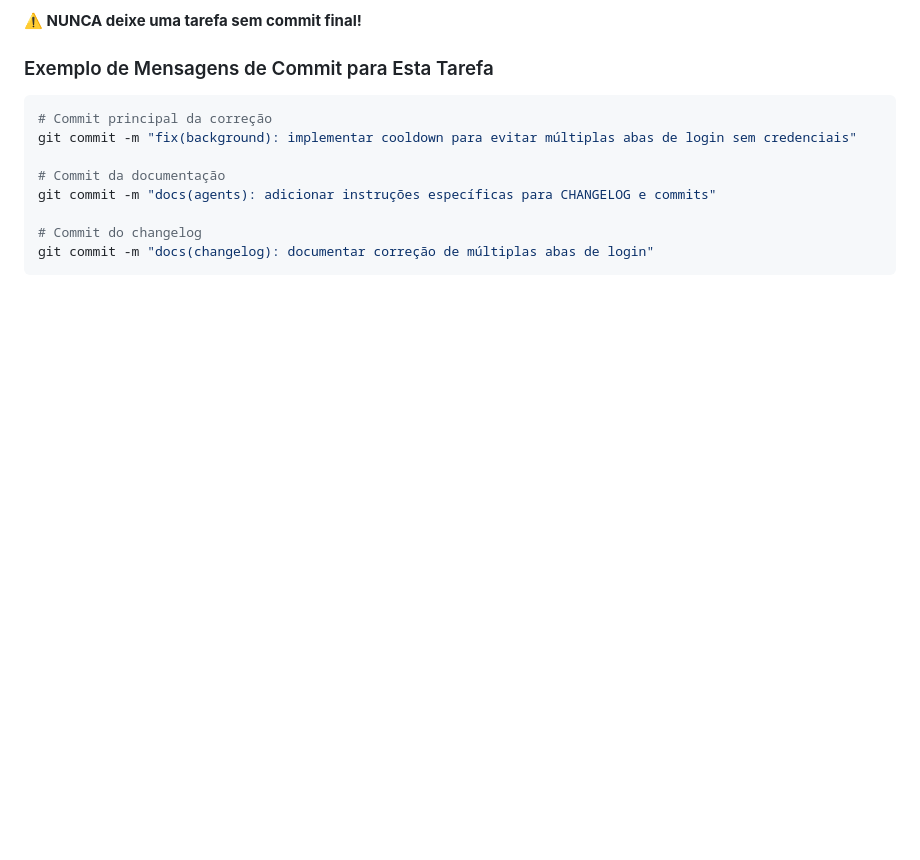
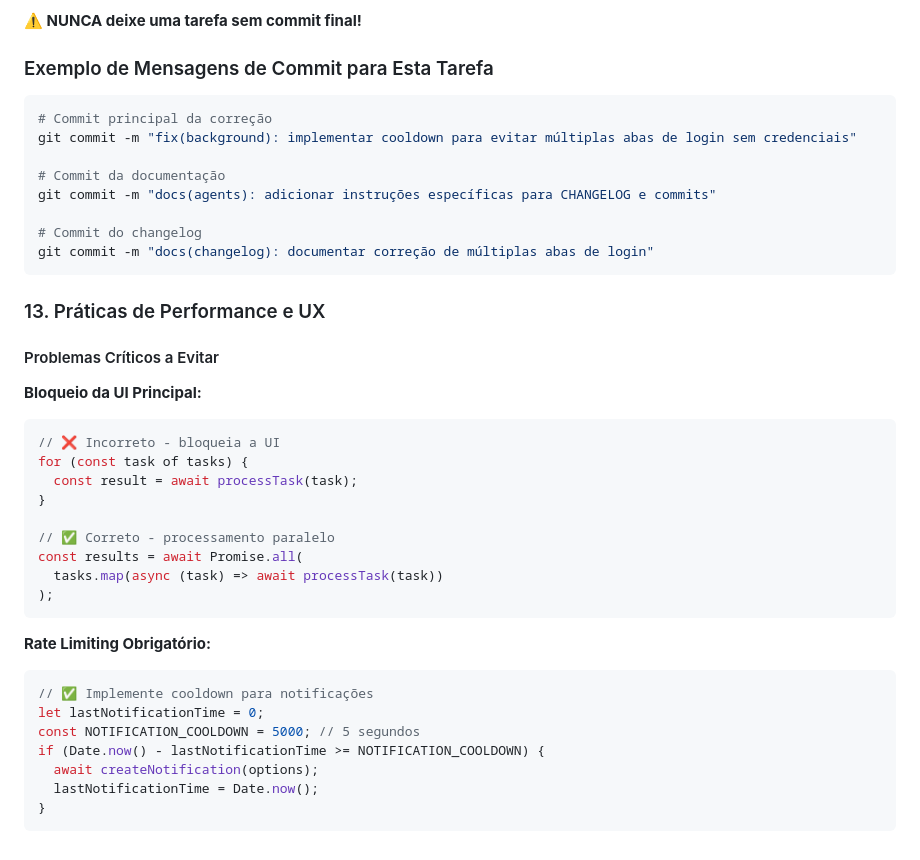
Before and after one commit to ShadyBS/monitor-sau-extensao, a Markdown page: agents.md, the part around the change. Rendered like a GitHub page; blank space fills up the shorter version.

Commit message:
docs(agents): adicionar seção de práticas de performance e UX
- Adicionar exemplos de código para evitar bloqueio da UI principal
- Implementar rate limiting obrigatório para notificações
- Documentar práticas de throttling e debouncing
- Atualizar checklist de extensão com itens de performance
- Incluir práticas específicas para extensões de navegador

````diff
--- a/agents.md
+++ b/agents.md
@@ -530,3 +530,30 @@ git commit -m "docs(agents): adicionar instruções específicas para CHANGELOG
 # Commit do changelog
 git commit -m "docs(changelog): documentar correção de múltiplas abas de login"
 ```
+### 13. Práticas de Performance e UX
+
+#### Problemas Críticos a Evitar
+
+**Bloqueio da UI Principal:**
+```javascript
+// ❌ Incorreto - bloqueia a UI
+for (const task of tasks) {
+  const result = await processTask(task);
+}
+
+// ✅ Correto - processamento paralelo
+const results = await Promise.all(
+  tasks.map(async (task) => await processTask(task))
+);
+```
+
+**Rate Limiting Obrigatório:**
+```javascript
+// ✅ Implemente cooldown para notificações
+let lastNotificationTime = 0;
+const NOTIFICATION_COOLDOWN = 5000; // 5 segundos
+if (Date.now() - lastNotificationTime >= NOTIFICATION_COOLDOWN) {
+  await createNotification(options);
+  lastNotificationTime = Date.now();
+}
+```
````
